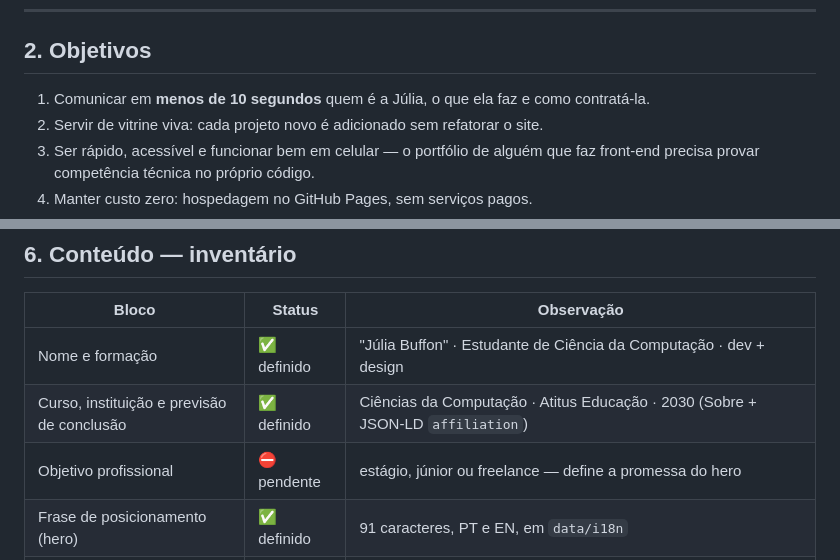
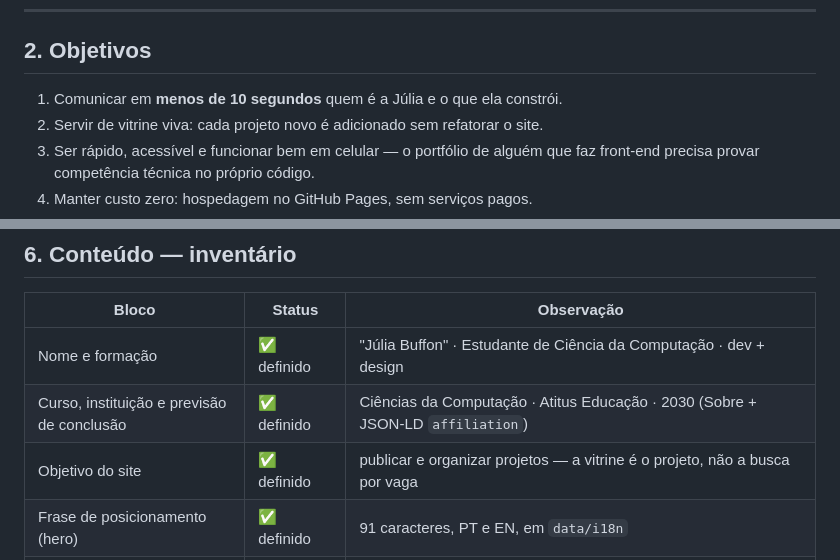
Before and after one commit to Buffoneu12/Buffoneu12.github.io, a Markdown page: specs.md, 2 parts joined by grey strips. Drawn GitHub-style.

Commit message:
registra objetivo do site: publicar projetos

```diff
--- a/specs.md
+++ b/specs.md
@@ -30,7 +30,7 @@ posições júnior) quanto para contato de clientes.
 
 ## 2. Objetivos
 
-1. Comunicar em **menos de 10 segundos** quem é a Júlia, o que ela faz e como contratá-la.
+1. Comunicar em **menos de 10 segundos** quem é a Júlia e o que ela constrói.
 2. Servir de vitrine viva: cada projeto novo é adicionado sem refatorar o site.
 3. Ser rápido, acessível e funcionar bem em celular — o portfólio de alguém que faz front-end precisa
    provar competência técnica no próprio código.
@@ -85,7 +85,7 @@ Ordem justificada: identidade → credibilidade → prova → contato.
 |---|---|---|
 | Nome e formação | ✅ definido | "Júlia Buffon" · Estudante de Ciência da Computação · dev + design |
 | Curso, instituição e previsão de conclusão | ✅ definido | Ciências da Computação · Atitus Educação · 2030 (Sobre + JSON-LD `affiliation`) |
-| Objetivo profissional | ⛔ pendente | estágio, júnior ou freelance — define a promessa do hero |
+| Objetivo do site | ✅ definido | publicar e organizar projetos — a vitrine é o projeto, não a busca por vaga |
 | Frase de posicionamento (hero) | ✅ definido | 91 caracteres, PT e EN, em `data/i18n` |
 | Bio (sobre) | ✅ definido | 3 parágrafos · 126 palavras PT / 108 EN |
 | Stack / skills | ⛔ pendente | lista de tecnologias + nível |
```
